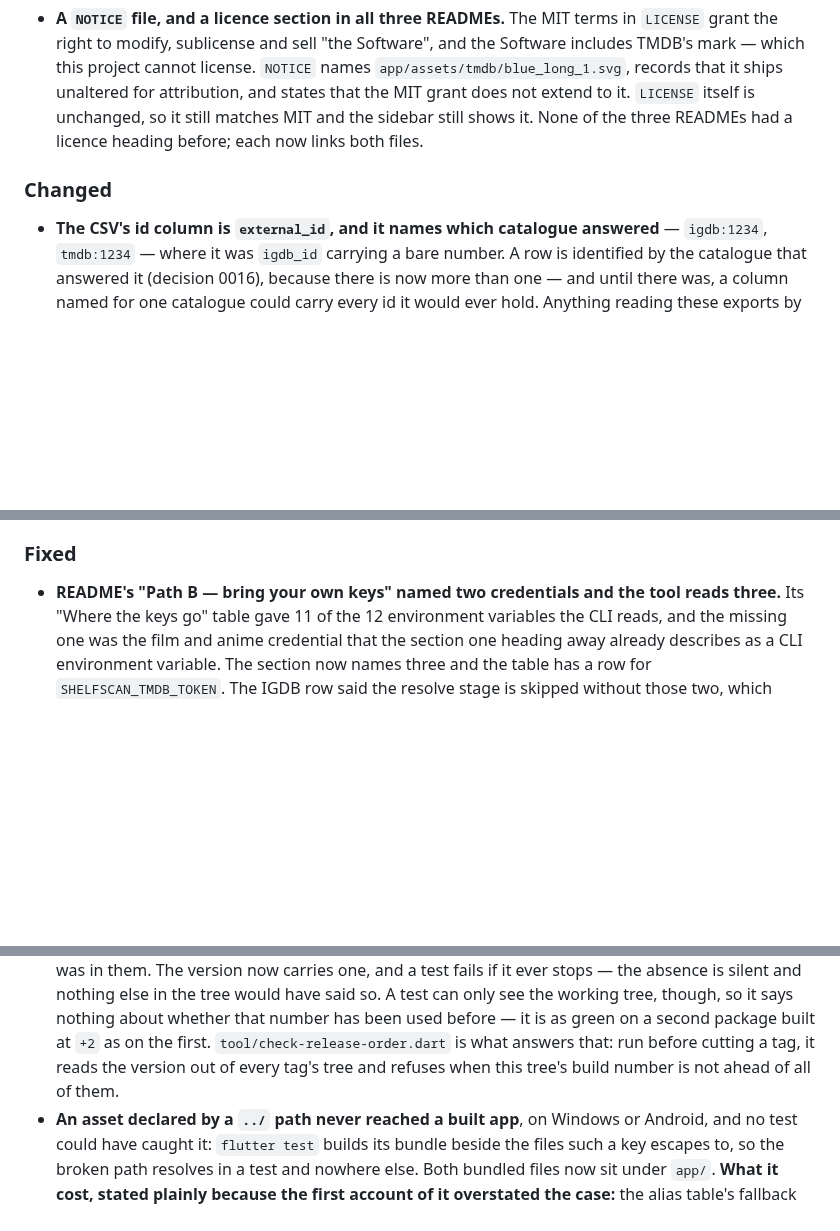
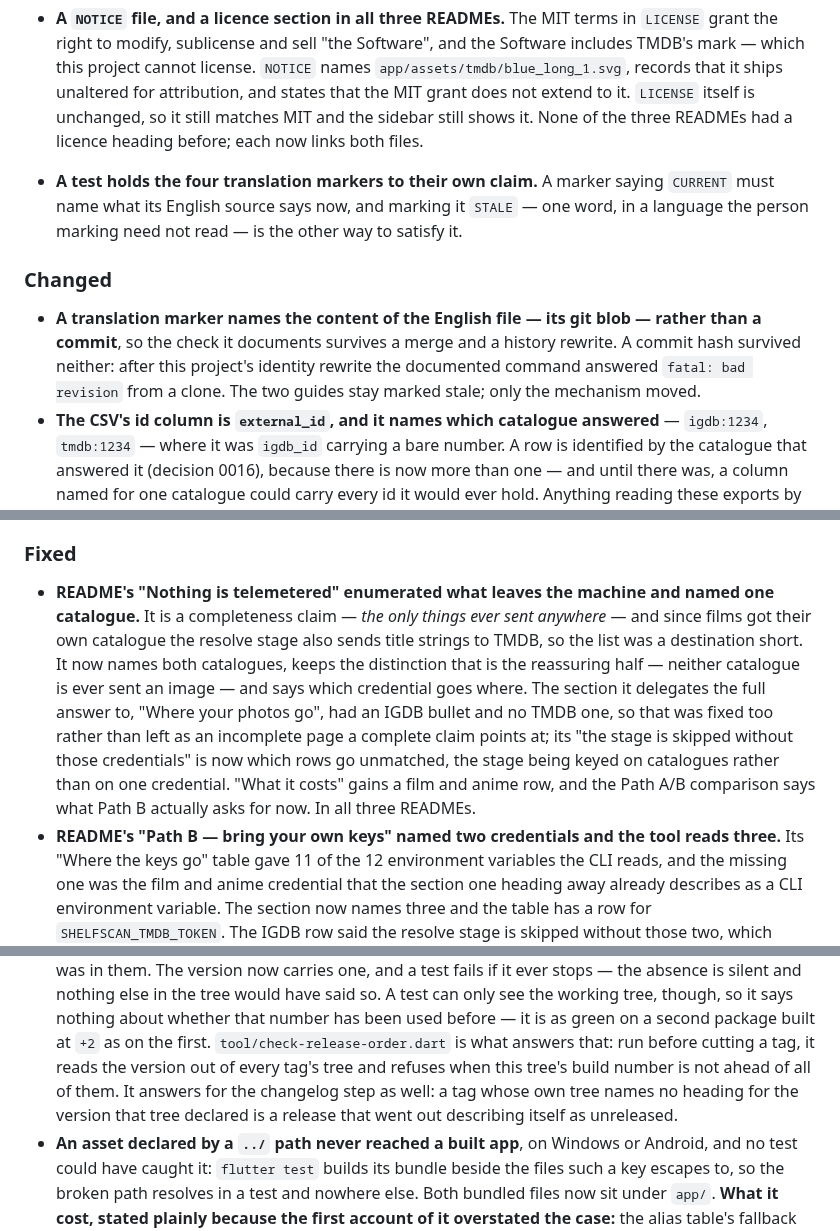
Before and after one commit to shinKatana0/shelfscan, a Markdown page: CHANGELOG.md, 3 parts joined by grey strips. Drawn GitHub-style; blank space fills up the shorter version.

Commit message:
CHANGELOG: the second wave's entries, applied together
Same reason as the first: four tasks, one [Unreleased] section, so none of
them edited it and each drafted its entry in its report.

T-0409 is a Fixed bullet -- the paragraph enumerating what leaves the machine
was a destination short. T-0406 is two: the marker naming content rather than
a commit is Changed, and the test holding the four markers to their own claim
is Added. T-0408 extends the release-order bullet by one sentence rather than
adding its own, for the reason T-0402's worker gave about the same script and
the same bullet.

T-0407 gets no entry, its worker's own draft: a test that goes red when the
toolchain moves is not something a user can see, and what a reader could act
on is in doc/android-build.md.

The release-order check still exits 0 over this file, which its own author
predicted: bullets cannot move it, only a version heading can.

```diff
--- a/CHANGELOG.md
+++ b/CHANGELOG.md
@@ -106,8 +106,17 @@ package built before it already declares.
   not extend to it. `LICENSE` itself is unchanged, so it still matches MIT and
   the sidebar still shows it. None of the three READMEs had a licence heading
   before; each now links both files.
+- **A test holds the four translation markers to their own claim.** A marker
+  saying `CURRENT` must name what its English source says now, and marking it
+  `STALE` — one word, in a language the person marking need not read — is the
+  other way to satisfy it.
 
 ### Changed
+- **A translation marker names the content of the English file — its git
+  blob — rather than a commit**, so the check it documents survives a merge
+  and a history rewrite. A commit hash survived neither: after this project's
+  identity rewrite the documented command answered `fatal: bad revision` from
+  a clone. The two guides stay marked stale; only the mechanism moved.
 - **The CSV's id column is `external_id`, and it names which catalogue
   answered** — `igdb:1234`, `tmdb:1234` — where it was `igdb_id` carrying a
   bare number. A row is identified by the catalogue that answered it
@@ -130,6 +139,19 @@ package built before it already declares.
   versions will fail on it.
 
 ### Fixed
+- **README's "Nothing is telemetered" enumerated what leaves the machine and
+  named one catalogue.** It is a completeness claim — *the only things ever
+  sent anywhere* — and since films got their own catalogue the resolve stage
+  also sends title strings to TMDB, so the list was a destination short. It
+  now names both catalogues, keeps the distinction that is the reassuring
+  half — neither catalogue is ever sent an image — and says which credential
+  goes where. The section it delegates the full answer to, "Where your photos
+  go", had an IGDB bullet and no TMDB one, so that was fixed too rather than
+  left as an incomplete page a complete claim points at; its "the stage is
+  skipped without those credentials" is now which rows go unmatched, the
+  stage being keyed on catalogues rather than on one credential. "What it
+  costs" gains a film and anime row, and the Path A/B comparison says what
+  Path B actually asks for now. In all three READMEs.
 - **README's "Path B — bring your own keys" named two credentials and the
   tool reads three.** Its "Where the keys go" table gave 11 of the 12
   environment variables the CLI reads, and the missing one was the film and
@@ -152,7 +174,10 @@ package built before it already declares.
   that number has been used before — it is as green on a second package built
   at `+2` as on the first. `tool/check-release-order.dart` is what answers
   that: run before cutting a tag, it reads the version out of every tag's tree
-  and refuses when this tree's build number is not ahead of all of them.
+  and refuses when this tree's build number is not ahead of all of them. It
+  answers for the changelog step as well: a tag whose own tree names no
+  heading for the version that tree declared is a release that went out
+  describing itself as unreleased.
 - **An asset declared by a `../` path never reached a built app**, on Windows
   or Android, and no test could have caught it: `flutter test` builds its
   bundle beside the files such a key escapes to, so the broken path resolves
```
